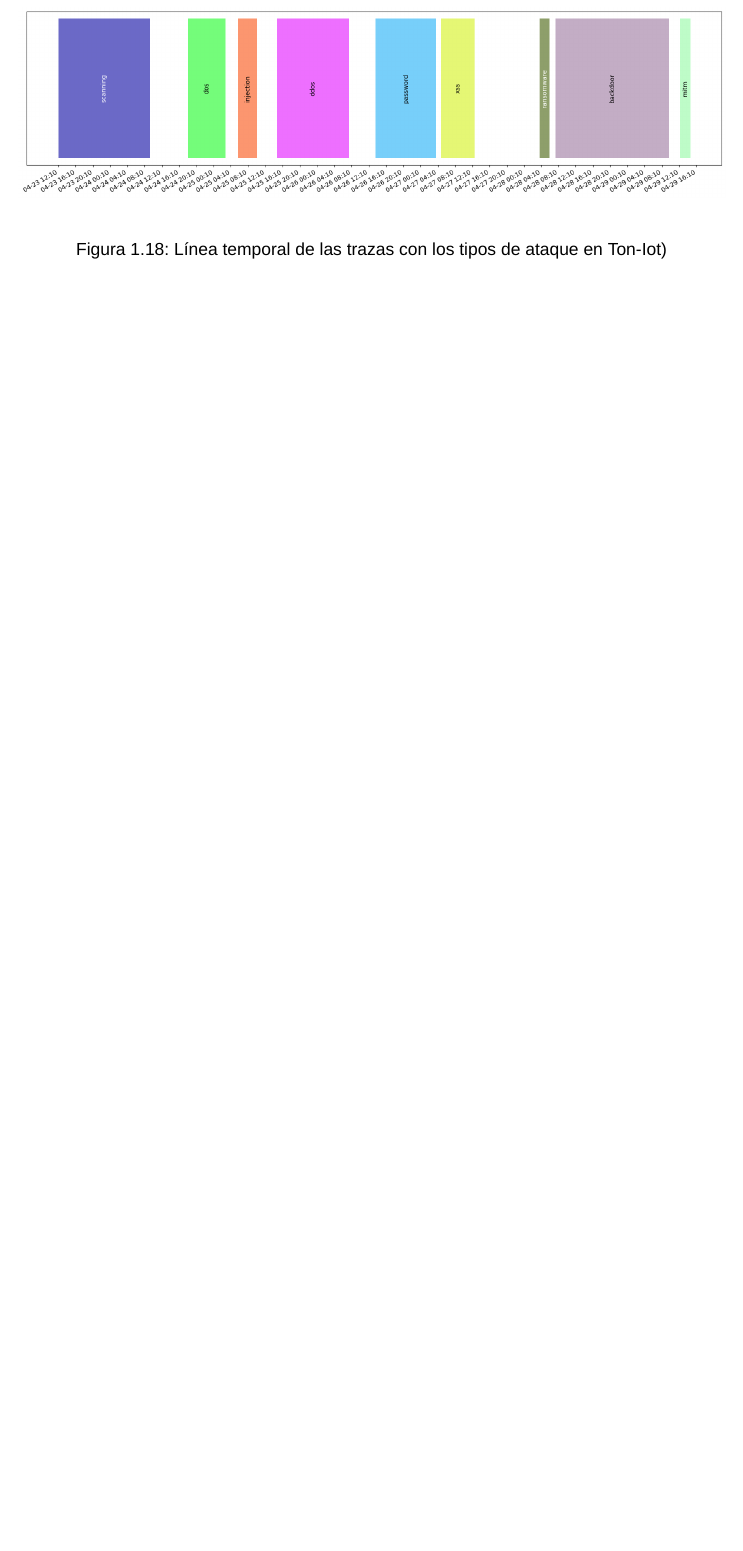
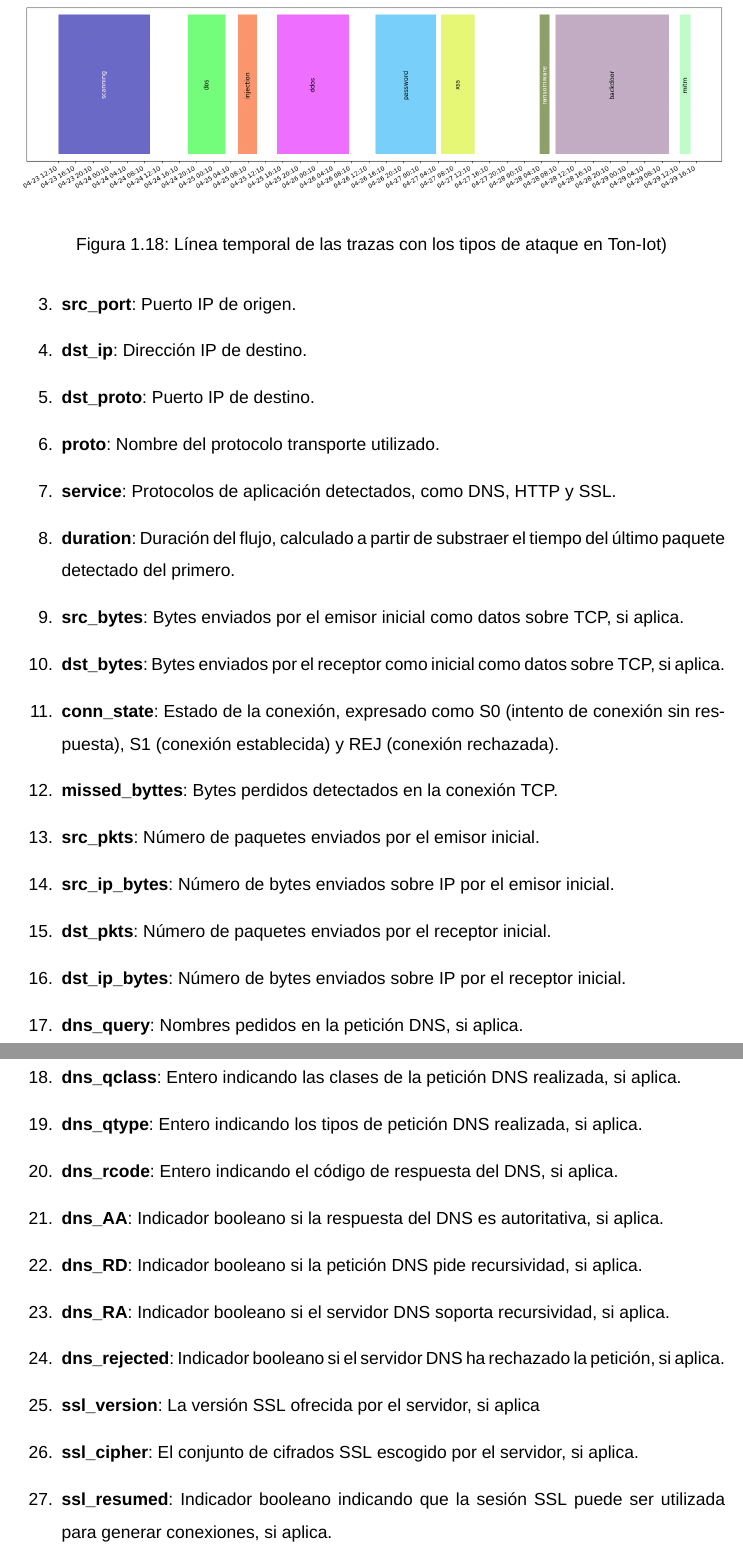
Before and after one commit to RabadanDotDev/tfg, a LaTeX document (report/tfg.tex, which reads report/theoretical_framework/datasets_toniot.tex): part of page 47 of 50 before the commit and two parts of pages 47 and 48 of 52 after it, the two joined at a grey line, cut so that both start at the same text, the shorter picture padded with empty space. Compiled offline with XeLaTeX; a missing font is replaced by an installed copy or a similar font.

Commit message:
list available categories in toniot network processed dataset

```diff
--- a/report/theoretical_framework/datasets_toniot.tex
+++ b/report/theoretical_framework/datasets_toniot.tex
@@ -60,0 +66,26 @@ Si observamos la línea temporal de la figura \ref{fig:toniot_timeline} podemos
+  \item \textbf{src\_port}: Puerto IP de origen.
+  \item \textbf{dst\_ip}: Dirección IP de destino.
+  \item \textbf{dst\_proto}: Puerto IP de destino.
+  \item \textbf{proto}: Nombre del protocolo transporte utilizado.
+  \item \textbf{service}: Protocolos de aplicación detectados, como DNS, HTTP y SSL.
+  \item \textbf{duration}: Duración del flujo, calculado a partir de substraer el tiempo del último paquete detectado del primero.
+  \item \textbf{src\_bytes}: Bytes enviados por el emisor inicial como datos sobre TCP, si aplica.
+  \item \textbf{dst\_bytes}: Bytes enviados por el receptor como inicial como datos sobre TCP, si aplica.
+  \item \textbf{conn\_state}: Estado de la conexión, expresado como S0 (intento de conexión sin respuesta), S1 (conexión establecida) y REJ (conexión rechazada).
+  \item \textbf{missed\_byttes}: Bytes perdidos detectados en la conexión TCP.
+  \item \textbf{src\_pkts}: Número de paquetes enviados por el emisor inicial.
+  \item \textbf{src\_ip\_bytes}: Número de bytes enviados sobre IP por el emisor inicial.
+  \item \textbf{dst\_pkts}: Número de paquetes enviados por el receptor inicial.
+  \item \textbf{dst\_ip\_bytes}: Número de bytes enviados sobre IP por el receptor inicial.
+  \item \textbf{dns\_query}: Nombres pedidos en la petición DNS, si aplica.
+  \item \textbf{dns\_qclass}: Entero indicando las clases de la petición DNS realizada, si aplica.
+  \item \textbf{dns\_qtype}: Entero indicando los tipos de petición DNS realizada, si aplica.
+  \item \textbf{dns\_rcode}: Entero indicando el código de respuesta del DNS, si aplica.
+  \item \textbf{dns\_AA}: Indicador booleano si la respuesta del DNS es autoritativa, si aplica.
+  \item \textbf{dns\_RD}: Indicador booleano si la petición DNS pide recursividad, si aplica.
+  \item \textbf{dns\_RA}: Indicador booleano si el servidor DNS soporta recursividad, si aplica.
+  \item \textbf{dns\_rejected}: Indicador booleano si el servidor DNS ha rechazado la petición, si aplica.
+  \item \textbf{ssl\_version}: La versión SSL ofrecida por el servidor, si aplica
+  \item \textbf{ssl\_cipher}: El conjunto de cifrados SSL escogido por el servidor, si aplica.
+  \item \textbf{ssl\_resumed}: Indicador booleano indicando que la sesión SSL puede ser utilizada para generar conexiones, si aplica.
+  \item \textbf{ssl\_established}: Indicador booleano indicando si existe una sesión SSL establecida, si aplica.
```
Also changed, not shown: report/theoretical_framework/datasets_toniot.tex (24 more changed lines).
